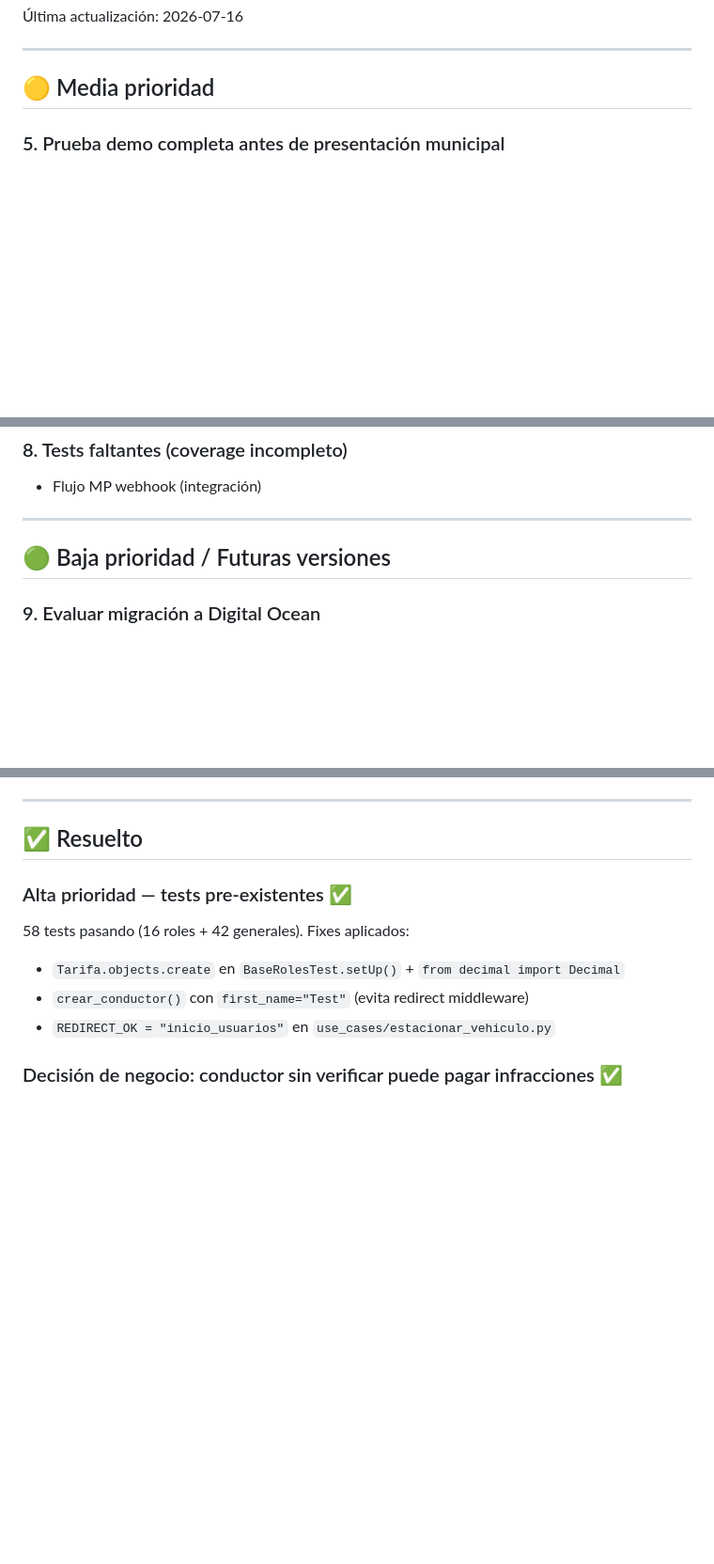
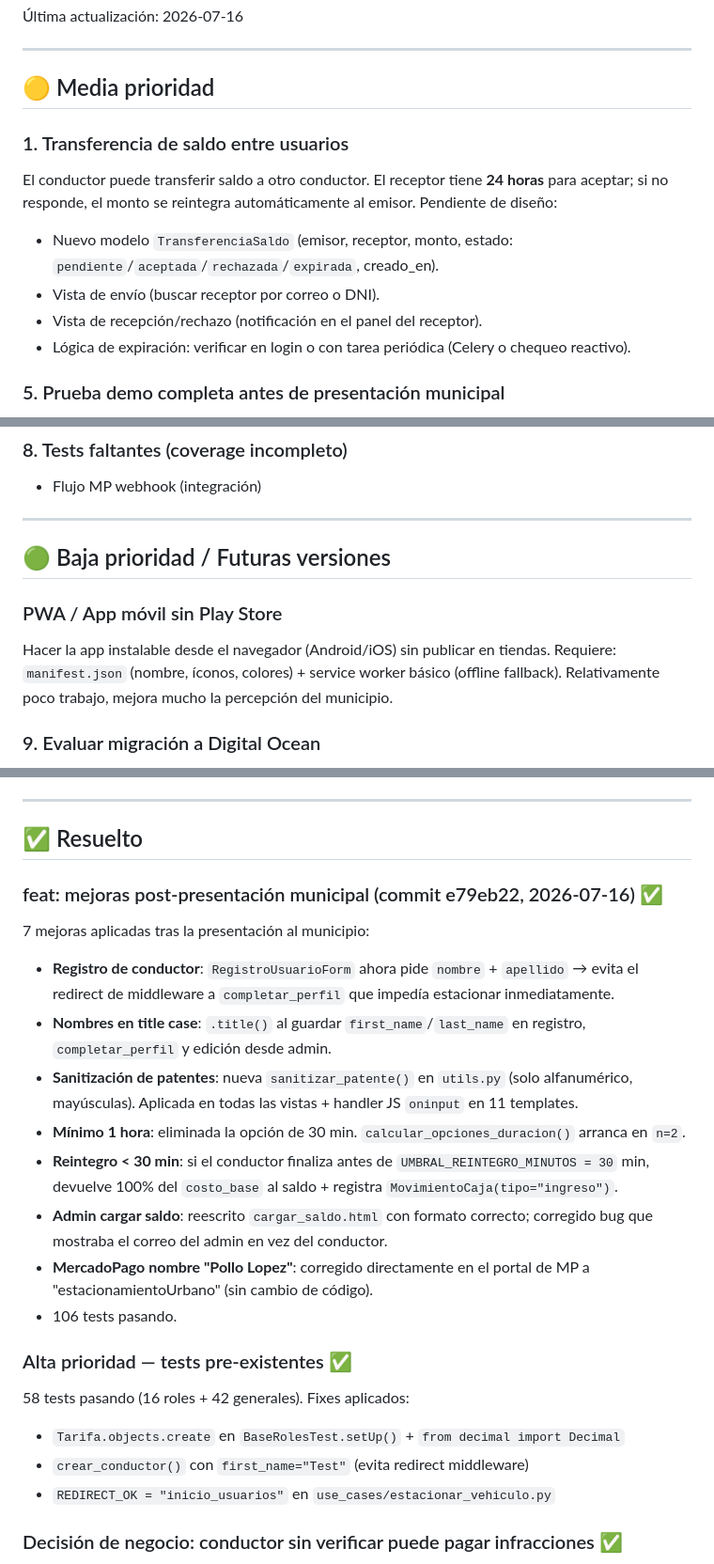
Before and after one commit to PolloLopez/estacionamiento_proyecto, a Markdown page: PENDIENTES.md, 3 parts joined by grey strips. Shown at 94% size. Drawn GitHub-style; blank space fills up the shorter version.

Commit message:
docs: actualizar CONTEXT.md y PENDIENTES.md post-sesión mejoras municipales

```diff
--- a/PENDIENTES.md
+++ b/PENDIENTES.md
@@ -5,6 +5,14 @@
 ---
 
 ## 🟡 Media prioridad
+
+### 1. Transferencia de saldo entre usuarios
+El conductor puede transferir saldo a otro conductor. El receptor tiene **24 horas** para aceptar; si no responde, el monto se reintegra automáticamente al emisor.
+Pendiente de diseño:
+- Nuevo modelo `TransferenciaSaldo` (emisor, receptor, monto, estado: `pendiente`/`aceptada`/`rechazada`/`expirada`, creado_en).
+- Vista de envío (buscar receptor por correo o DNI).
+- Vista de recepción/rechazo (notificación en el panel del receptor).
+- Lógica de expiración: verificar en login o con tarea periódica (Celery o chequeo reactivo).
 
 ### 5. Prueba demo completa antes de presentación municipal
 - Conductor con $500 saldo
@@ -34,6 +42,11 @@ Ver pasos en `testeo.md` → sección "Test manual — Tolerancia de gracia" (Ca
 
 ## 🟢 Baja prioridad / Futuras versiones
 
+### PWA / App móvil sin Play Store
+Hacer la app instalable desde el navegador (Android/iOS) sin publicar en tiendas.
+Requiere: `manifest.json` (nombre, íconos, colores) + service worker básico (offline fallback).
+Relativamente poco trabajo, mejora mucho la percepción del municipio.
+
 ### 9. Evaluar migración a Digital Ocean
 Railway conveniente pero con limitaciones de costo/control a largo plazo.
 **Disparador**: cuando el sistema tenga usuarios reales pagando.
@@ -53,6 +66,17 @@ Agregar rol "inspector" al decorator de `registrar_estacionamiento_vendedor` y `
 ---
 
 ## ✅ Resuelto
+
+### feat: mejoras post-presentación municipal (commit e79eb22, 2026-07-16) ✅
+7 mejoras aplicadas tras la presentación al municipio:
+- **Registro de conductor**: `RegistroUsuarioForm` ahora pide `nombre` + `apellido` → evita el redirect de middleware a `completar_perfil` que impedía estacionar inmediatamente.
+- **Nombres en title case**: `.title()` al guardar `first_name`/`last_name` en registro, `completar_perfil` y edición desde admin.
+- **Sanitización de patentes**: nueva `sanitizar_patente()` en `utils.py` (solo alfanumérico, mayúsculas). Aplicada en todas las vistas + handler JS `oninput` en 11 templates.
+- **Mínimo 1 hora**: eliminada la opción de 30 min. `calcular_opciones_duracion()` arranca en `n=2`.
+- **Reintegro < 30 min**: si el conductor finaliza antes de `UMBRAL_REINTEGRO_MINUTOS = 30` min, devuelve 100% del `costo_base` al saldo + registra `MovimientoCaja(tipo="ingreso")`.
+- **Admin cargar saldo**: reescrito `cargar_saldo.html` con formato correcto; corregido bug que mostraba el correo del admin en vez del conductor.
+- **MercadoPago nombre "Pollo Lopez"**: corregido directamente en el portal de MP a "estacionamientoUrbano" (sin cambio de código).
+- 106 tests pasando.
 
 ### Alta prioridad — tests pre-existentes ✅
 58 tests pasando (16 roles + 42 generales). Fixes aplicados:
```
Also changed, not shown: CONTEXT.md (+9 -3 lines).
